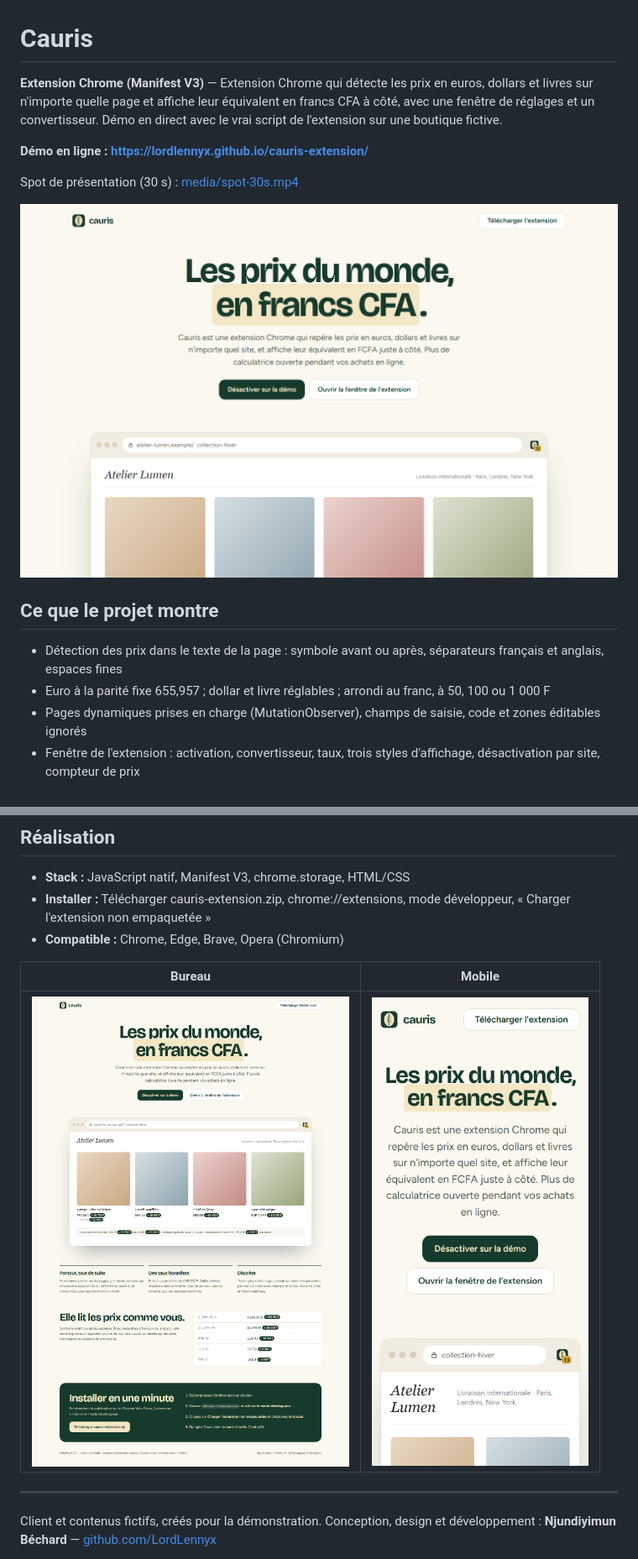
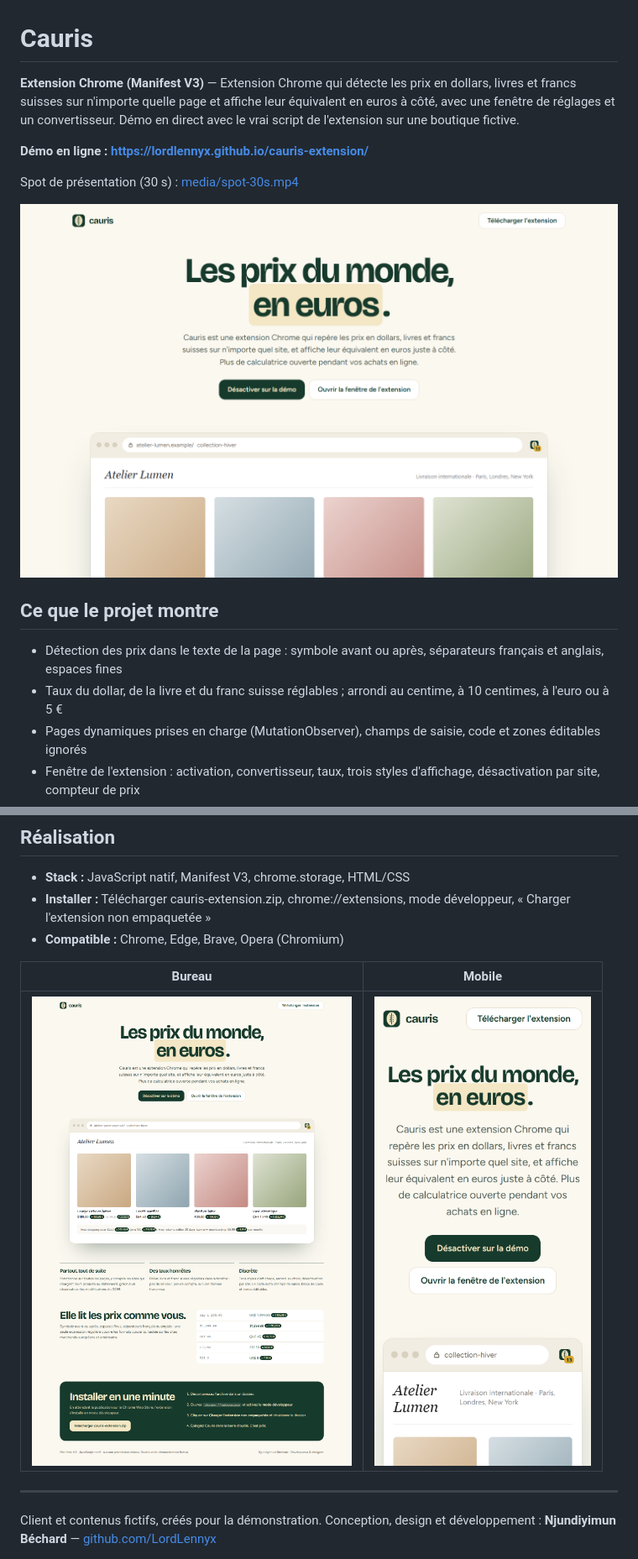
Before and after one commit to LordLennyx/cauris-extension, a Markdown page: README.md, 2 parts joined by grey strips. Shown at 84% size. Drawn GitHub-style; pictures changed too: media/capture-bureau-complet.png, media/capture-bureau.png, media/capture-mobile.png.

Commit message:
Tarifs en euros et medias mis a jour

```diff
--- a/README.md
+++ b/README.md
@@ -1,6 +1,6 @@
 # Cauris
 
-**Extension Chrome (Manifest V3)** — Extension Chrome qui détecte les prix en euros, dollars et livres sur n'importe quelle page et affiche leur équivalent en francs CFA à côté, avec une fenêtre de réglages et un convertisseur. Démo en direct avec le vrai script de l'extension sur une boutique fictive.
+**Extension Chrome (Manifest V3)** — Extension Chrome qui détecte les prix en dollars, livres et francs suisses sur n'importe quelle page et affiche leur équivalent en euros à côté, avec une fenêtre de réglages et un convertisseur. Démo en direct avec le vrai script de l'extension sur une boutique fictive.
 
 **Démo en ligne : [https://lordlennyx.github.io/cauris-extension/](https://lordlennyx.github.io/cauris-extension/)**
 
@@ -11,7 +11,7 @@ Spot de présentation (30 s) : [media/spot-30s.mp4](https://lordlennyx.github.io
 ## Ce que le projet montre
 
 - Détection des prix dans le texte de la page : symbole avant ou après, séparateurs français et anglais, espaces fines
-- Euro à la parité fixe 655,957 ; dollar et livre réglables ; arrondi au franc, à 50, 100 ou 1 000 F
+- Taux du dollar, de la livre et du franc suisse réglables ; arrondi au centime, à 10 centimes, à l'euro ou à 5 €
 - Pages dynamiques prises en charge (MutationObserver), champs de saisie, code et zones éditables ignorés
 - Fenêtre de l'extension : activation, convertisseur, taux, trois styles d'affichage, désactivation par site, compteur de prix
 - Manifest V3, une seule permission (storage), aucune requête réseau, mode sombre
```
Also changed, not shown: media/affiche-spot.jpg, 11 other files.
